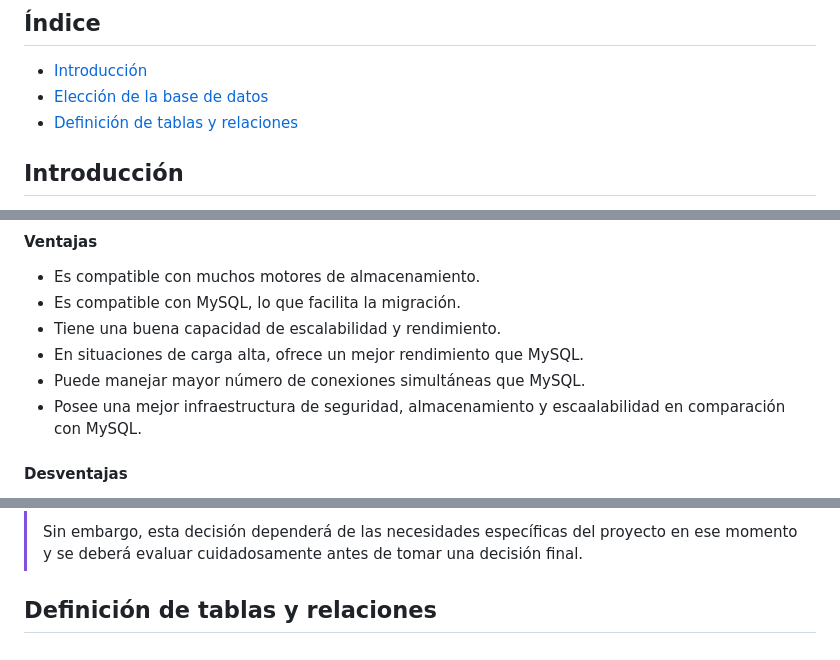
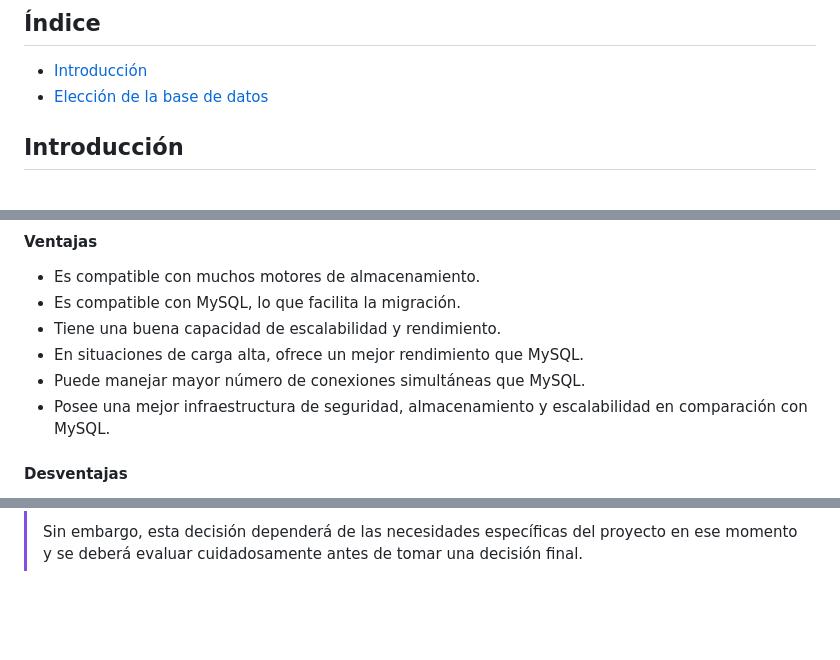
Before and after one commit to AngelOrtizTorres/cms, a Markdown page: base-de-datos.md, 3 parts joined by grey strips. Drawn GitHub-style; blank space fills up the shorter version.

Commit message:
Giving better format to README

```diff
--- a/base-de-datos.md
+++ b/base-de-datos.md
@@ -3,7 +3,7 @@
 ## Índice
 - [Introducción](#introducción)
 - [Elección de la base de datos](#elección-de-la-base-de-datos)
-- [Definición de tablas y relaciones](#definición-de-tablas-y-relaciones)
+
 ## Introducción
 
 Este documento presenta la comparación y elección de la base de datos para el proyecto. Se evaluarán sus características principales, ventajas y desventajas para determinar cuál es la mejor opción para nuestro proyecto.
@@ -50,7 +50,7 @@ MariaDB es un fork de MySQL, creada por los desarrolladores originales de MySQL.
 - Tiene una buena capacidad de escalabilidad y rendimiento.
 - En situaciones de carga alta, ofrece un mejor rendimiento que MySQL.
 - Puede manejar mayor número de conexiones simultáneas que MySQL.
-- Posee una mejor infraestructura de seguridad, almacenamiento y escaalabilidad en comparación con MySQL.
+- Posee una mejor infraestructura de seguridad, almacenamiento y escalabilidad en comparación con MySQL.
 
 #### Desventajas
 - Puede tener problemas de compatibilidad con algunas versiones de MySQL.
@@ -79,5 +79,3 @@ En este otro gráfico se muestra la comparación de lectura de datos entre MySQL
 > En ese **escenario**, podría ser más **adecuado** **migrar** hacia una **arquitectura** enfocada en bases de datos **NoSQL**, como MongoDB, **o** bien se podría considerar el **uso** de **PostgreSQL**, debido a que es más **robusto** y **escalable** que MySQL y MariaDB, aunque también es más **complejo** de **configurar** y **mantener**.
 >
 > Sin embargo, esta decisión dependerá de las necesidades específicas del proyecto en ese momento y se deberá evaluar cuidadosamente antes de tomar una decisión final.
-
-## Definición de tablas y relaciones
```
